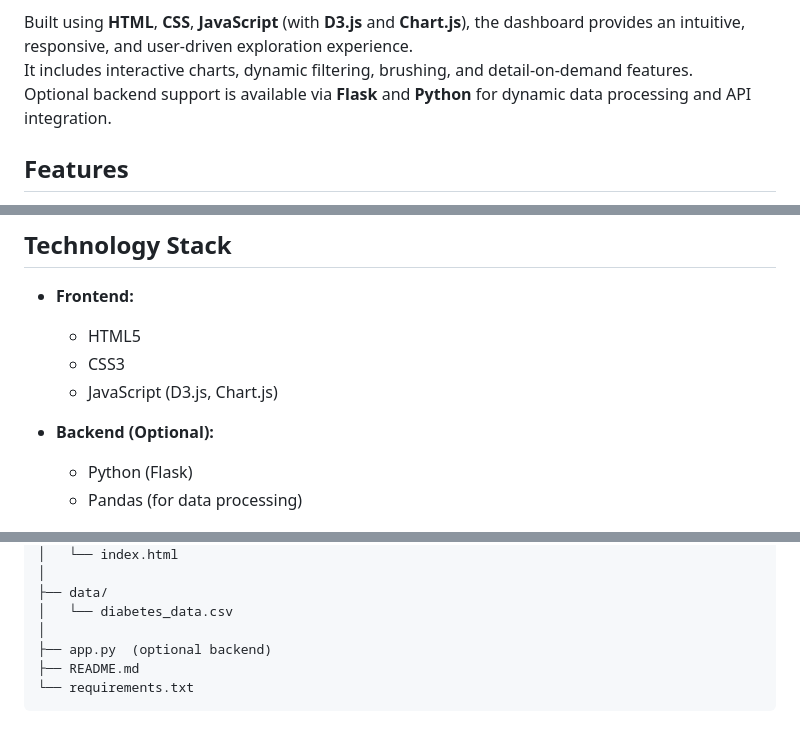
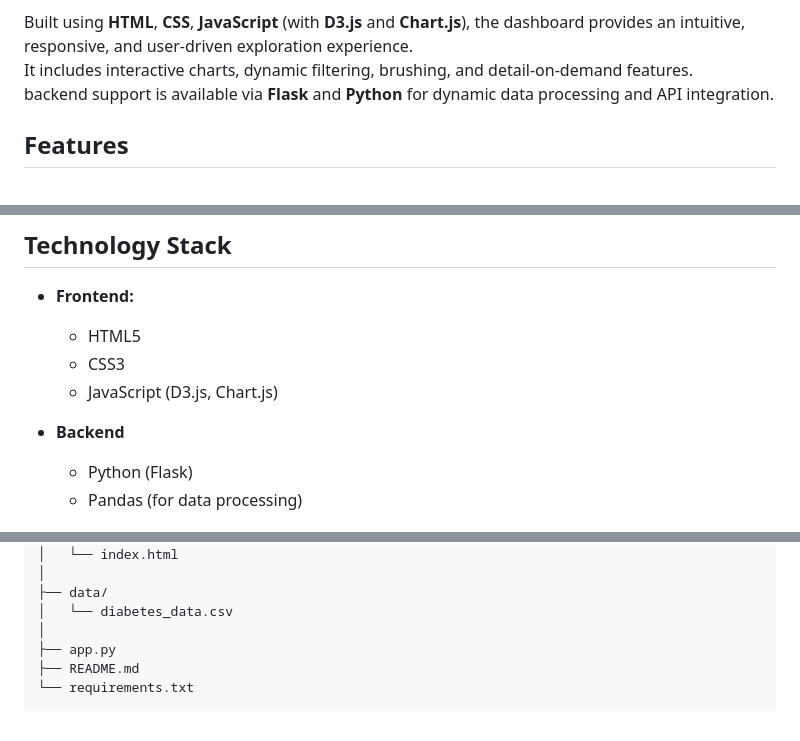
Before and after one commit to jbhanuchai/Diabetes_insights, a Markdown page: readme.md, 3 parts joined by grey strips. GitHub-like rendering.

````diff
--- a/readme.md
+++ b/readme.md
@@ -17,7 +17,7 @@ relate to diabetes outcomes.
 
 Built using **HTML**, **CSS**, **JavaScript** (with **D3.js** and **Chart.js**), the dashboard provides an intuitive, responsive, and user-driven exploration experience.
 It includes interactive charts, dynamic filtering, brushing, and detail-on-demand features.
-Optional backend support is available via **Flask** and **Python** for dynamic data processing and API integration.
+backend support is available via **Flask** and **Python** for dynamic data processing and API integration.
 
 ## Features
 
@@ -41,7 +41,7 @@ Optional backend support is available via **Flask** and **Python** for dynamic d
   - CSS3
   - JavaScript (D3.js, Chart.js)
 
-- **Backend (Optional):**
+- **Backend**
   - Python (Flask)
   - Pandas (for data processing)
 
@@ -95,7 +95,7 @@ diabetes-insights-dashboard/
 ├── data/
 │   └── diabetes_data.csv
 │
-├── app.py  (optional backend)
+├── app.py
 ├── README.md
 └── requirements.txt
 ```
````
